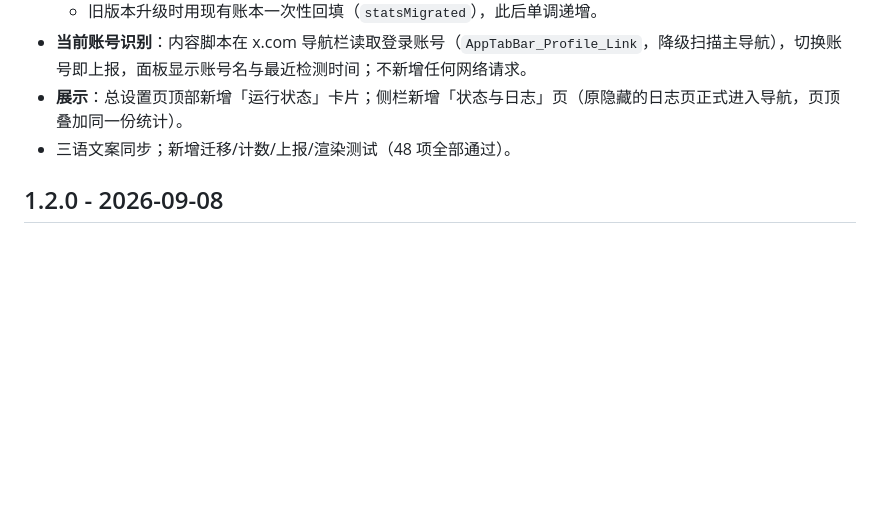
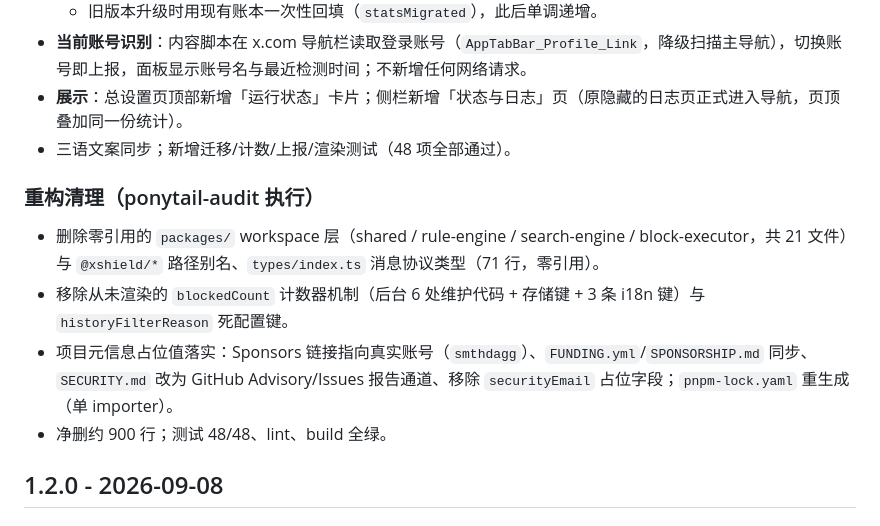
Before and after one commit to smthdagg/XShield, a Markdown page: CHANGELOG.md, the part around the change. GitHub-like rendering; blank space fills up the shorter version.

Commit message:
docs: changelog 1.3.0 — runtime stats + audit cleanup (1.3.0)

```diff
--- a/CHANGELOG.md
+++ b/CHANGELOG.md
@@ -12,6 +12,13 @@
 - **当前账号识别**：内容脚本在 x.com 导航栏读取登录账号（`AppTabBar_Profile_Link`，降级扫描主导航），切换账号即上报，面板显示账号名与最近检测时间；不新增任何网络请求。
 - **展示**：总设置页顶部新增「运行状态」卡片；侧栏新增「状态与日志」页（原隐藏的日志页正式进入导航，页顶叠加同一份统计）。
 - 三语文案同步；新增迁移/计数/上报/渲染测试（48 项全部通过）。
+
+### 重构清理（ponytail-audit 执行）
+
+- 删除零引用的 `packages/` workspace 层（shared / rule-engine / search-engine / block-executor，共 21 文件）与 `@xshield/*` 路径别名、`types/index.ts` 消息协议类型（71 行，零引用）。
+- 移除从未渲染的 `blockedCount` 计数器机制（后台 6 处维护代码 + 存储键 + 3 条 i18n 键）与 `historyFilterReason` 死配置键。
+- 项目元信息占位值落实：Sponsors 链接指向真实账号（`smthdagg`）、`FUNDING.yml`/`SPONSORSHIP.md` 同步、`SECURITY.md` 改为 GitHub Advisory/Issues 报告通道、移除 `securityEmail` 占位字段；`pnpm-lock.yaml` 重生成（单 importer）。
+- 净删约 900 行；测试 48/48、lint、build 全绿。
 
 ## 1.2.0 - 2026-09-08
 
```
